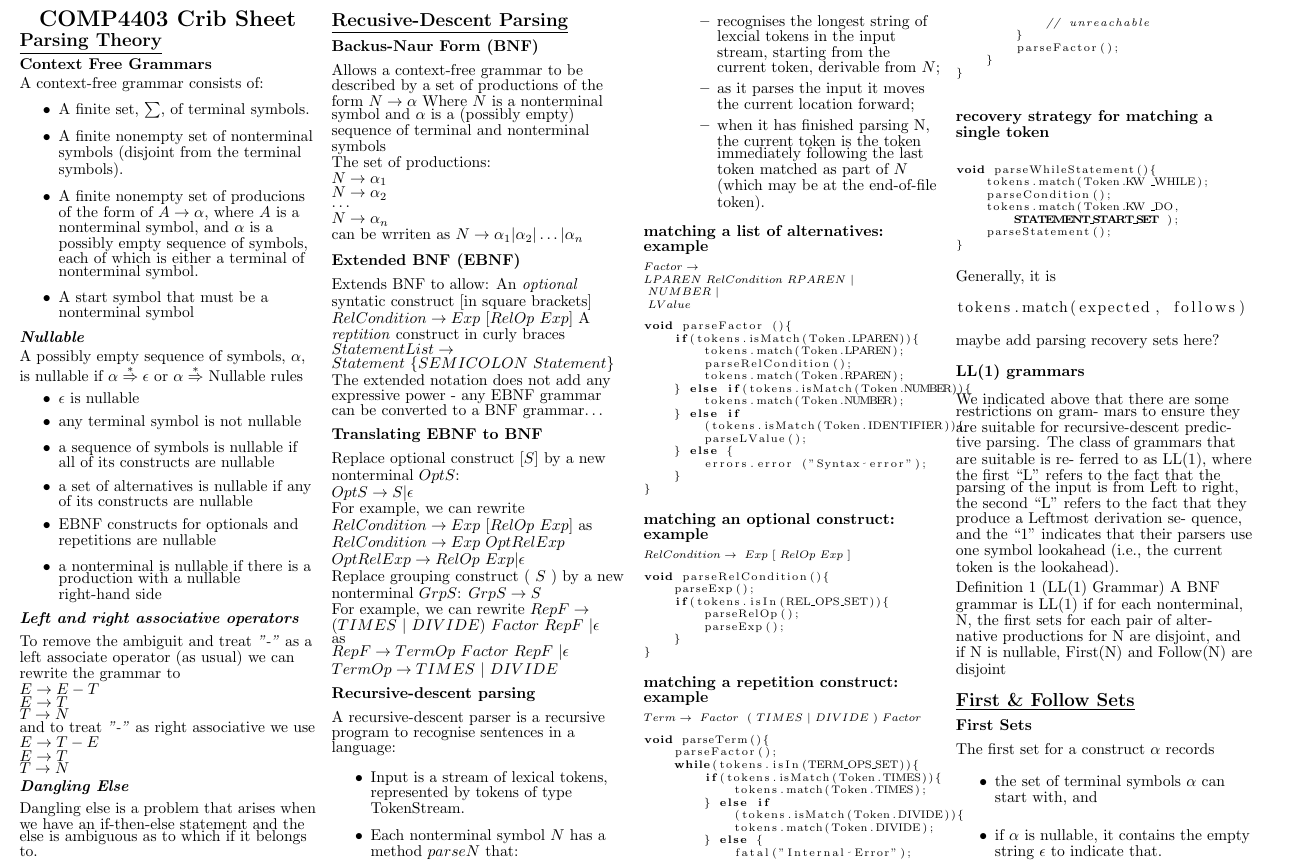
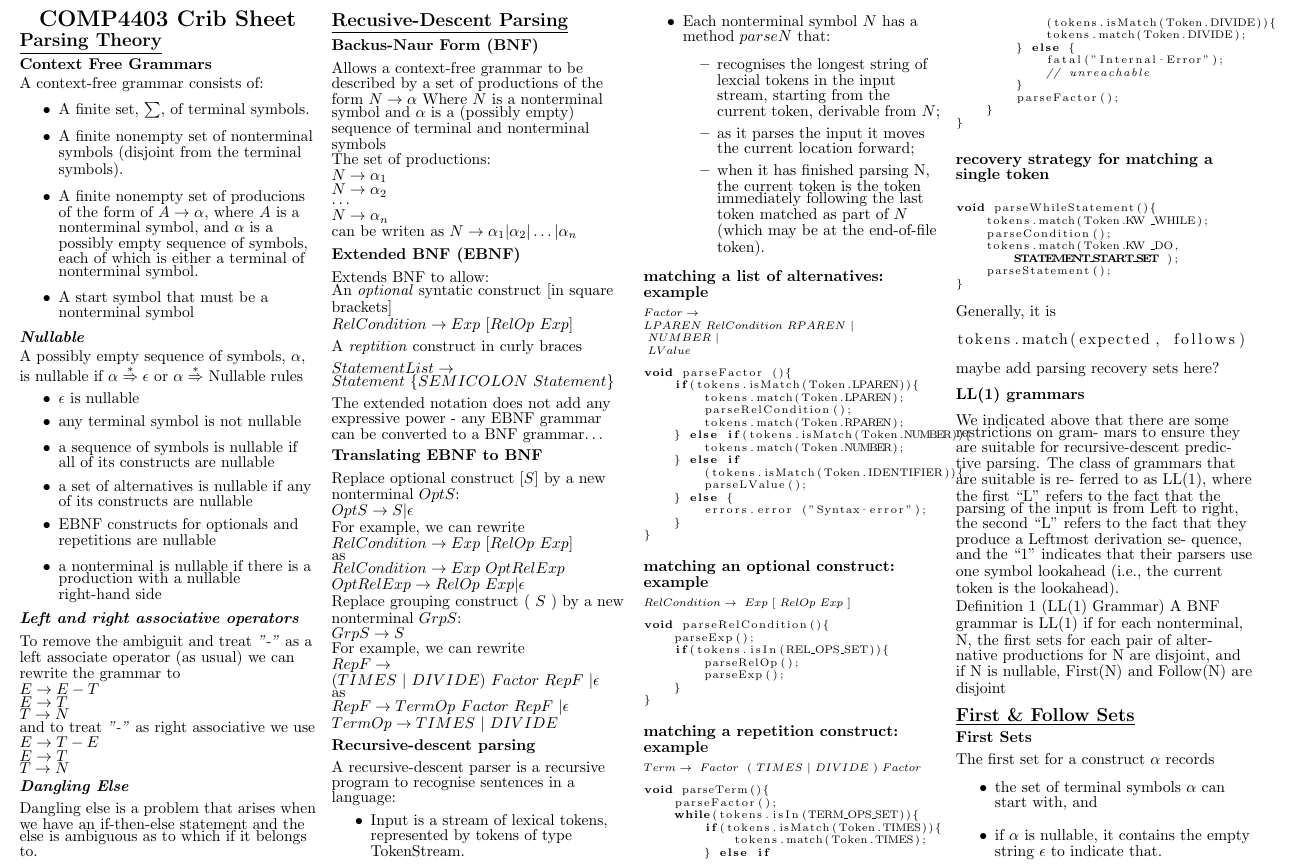
Before and after one commit to tristanduncombe/4403-crib-sheet, a LaTeX document (main.tex, which reads general/RDP.tex): part of page 1 of 2, cut so that both start at the same text. Compiled offline with pdfLaTeX.

Commit message:
Update RDP.tex

```diff
--- a/general/RDP.tex
+++ b/general/RDP.tex
@@ -11,15 +11,20 @@ $N \rightarrow \alpha_2$ \\
 $\ldots$ \\[0.1cm]
 $N \rightarrow \alpha_n$
 
-can be wrriten as
+can be writen as
 $N \rightarrow \alpha_1 | \alpha_2 | \ldots | \alpha_n$
 
 \subsubsection{Extended BNF (EBNF)}
 Extends BNF to allow:
+
 An \emph{optional} syntatic construct [in square brackets]
-$RelCondition \rightarrow Exp \ [RelOp \ Exp]$
-A \emph{reptition} construct {in curly braces}
-$StatementList \rightarrow Statement \ \{SEMICOLON \ Statement \}$
+
+$RelCondition \rightarrow Exp \ [RelOp \ Exp]$ \newline
+
+A \emph{reptition} construct {in curly braces}\newline
+
+$StatementList \rightarrow Statement \ \{SEMICOLON \ Statement \}$ \newline
+
 
 The extended notation does not add any expressive power - any EBNF grammar can be converted to a BNF grammar\dots
 
@@ -27,20 +32,20 @@ The extended notation does not add any expressive power - any EBNF grammar can b
 
 Replace optional construct $[S]$ by a new nonterminal $OptS$:
 
-$OptS \rightarrow S | \epsilon$
+$OptS \rightarrow S | \epsilon$ \newline
+For example, we can rewrite
+$RelCondition \rightarrow Exp \ [RelOp \ Exp]$ \newline
+as
+
+$RelCondition \rightarrow Exp \ OptRelExp$
+$OptRelExp \rightarrow RelOp \ Exp | \epsilon$
+
+Replace grouping construct ( $S$ ) by a new nonterminal $GrpS$:
+
+$GrpS \rightarrow S$
 
 For example, we can rewrite
 
-$RelCondition \rightarrow Exp \ [RelOp \ Exp]$
-as
-
-$RelCondition \rightarrow Exp \ OptRelExp$ \\
-$OptRelExp \rightarrow RelOp \ Exp | \epsilon$
-
-Replace grouping construct ( $S$ ) by a new nonterminal $GrpS$:
-$GrpS \rightarrow S$
-
-For example, we can rewrite
 $RepF \rightarrow (TIMES \ | \ DIVIDE) \ Factor \ RepF \ | \epsilon$
 
 as
```
